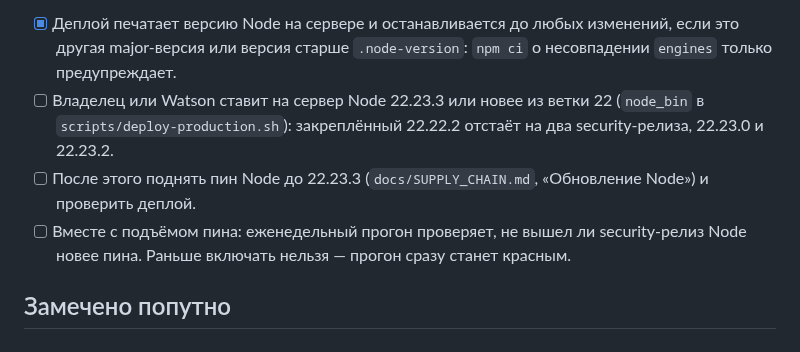
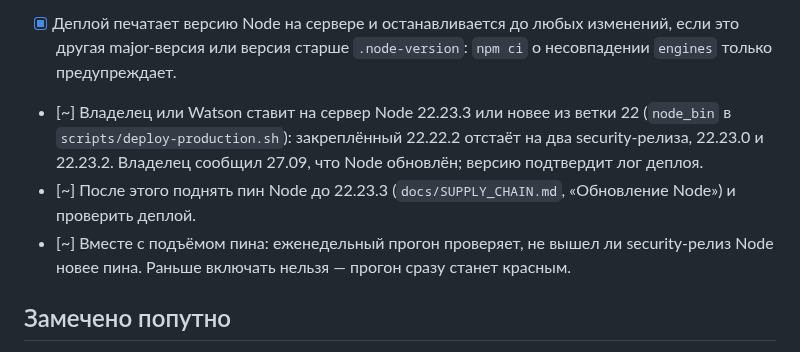
Before and after one commit to code-agent-43824/pdf-signing-demo, a Markdown page: docs/PLAN.md, the part around the change. Rendered like a GitHub page.

```diff
--- a/docs/PLAN.md
+++ b/docs/PLAN.md
@@ -32,12 +32,13 @@
 - [x] Деплой печатает версию Node на сервере и останавливается до любых
   изменений, если это другая major-версия или версия старше `.node-version`:
   `npm ci` о несовпадении `engines` только предупреждает.
-- [ ] Владелец или Watson ставит на сервер Node 22.23.3 или новее из ветки 22
+- [~] Владелец или Watson ставит на сервер Node 22.23.3 или новее из ветки 22
   (`node_bin` в `scripts/deploy-production.sh`): закреплённый 22.22.2 отстаёт
-  на два security-релиза, 22.23.0 и 22.23.2.
-- [ ] После этого поднять пин Node до 22.23.3 (`docs/SUPPLY_CHAIN.md`,
+  на два security-релиза, 22.23.0 и 22.23.2. Владелец сообщил 27.09, что Node
+  обновлён; версию подтвердит лог деплоя.
+- [~] После этого поднять пин Node до 22.23.3 (`docs/SUPPLY_CHAIN.md`,
   «Обновление Node») и проверить деплой.
-- [ ] Вместе с подъёмом пина: еженедельный прогон проверяет, не вышел ли
+- [~] Вместе с подъёмом пина: еженедельный прогон проверяет, не вышел ли
   security-релиз Node новее пина. Раньше включать нельзя — прогон сразу
   станет красным.
 
```
Also changed, not shown: docs/WORKLOG.md (+17 -0 lines).
